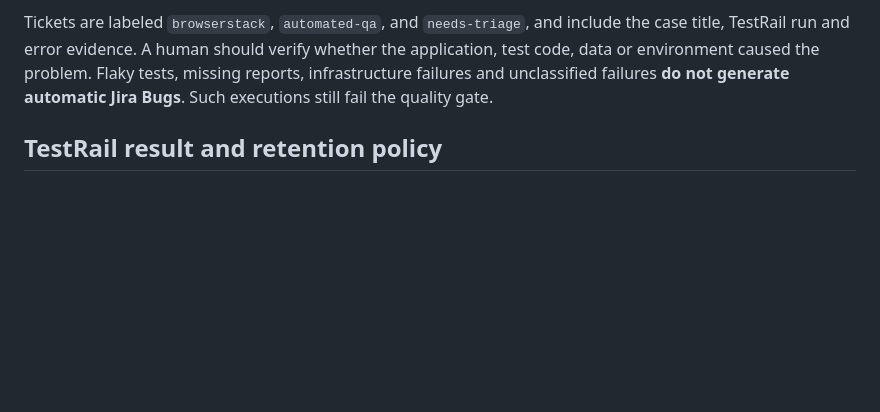
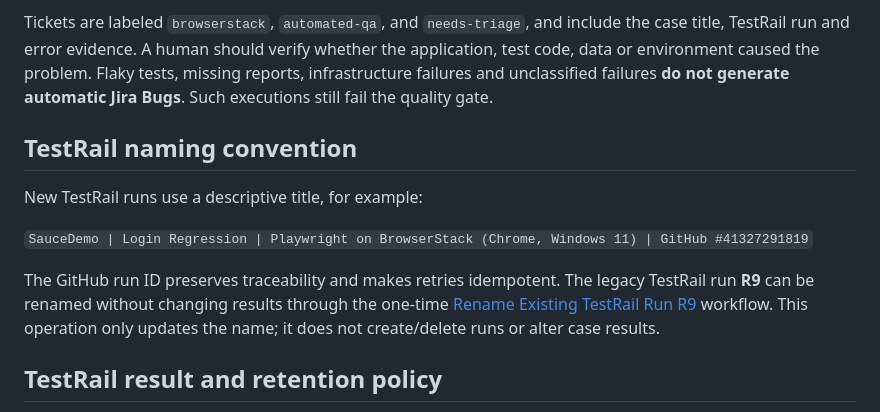
Before and after one commit to aditya42/prompt-engineered-testgen, a Markdown page: README.md, the part around the change. Drawn GitHub-style; blank space fills up the shorter version.

Commit message:
docs: explain TestRail naming convention and one-time R9 rename workflow

```diff
--- a/README.md
+++ b/README.md
@@ -116,6 +116,14 @@ Choose `openai` for genuine LLM case generation; `mock` remains useful for repea
 
 Tickets are labeled `browserstack`, `automated-qa`, and `needs-triage`, and include the case title, TestRail run and error evidence. A human should verify whether the application, test code, data or environment caused the problem. Flaky tests, missing reports, infrastructure failures and unclassified failures **do not generate automatic Jira Bugs**. Such executions still fail the quality gate.
 
+## TestRail naming convention
+
+New TestRail runs use a descriptive title, for example:
+
+`SauceDemo | Login Regression | Playwright on BrowserStack (Chrome, Windows 11) | GitHub #41327291819`
+
+The GitHub run ID preserves traceability and makes retries idempotent. The legacy TestRail run **R9** can be renamed without changing results through the one-time [Rename Existing TestRail Run R9](https://github.com/aditya42/prompt-engineered-testgen/actions/workflows/rename-testrail-r9.yml) workflow. This operation only updates the name; it does not create/delete runs or alter case results.
+
 ## TestRail result and retention policy
 
 Every executed Playwright test with a linked `[TR:C...] ` marker is synchronized to TestRail. Passing results use Passed; unexpected failures use Failed. A Jira issue is an additional triaged artifact, not a replacement for a failed TestRail result.
```
